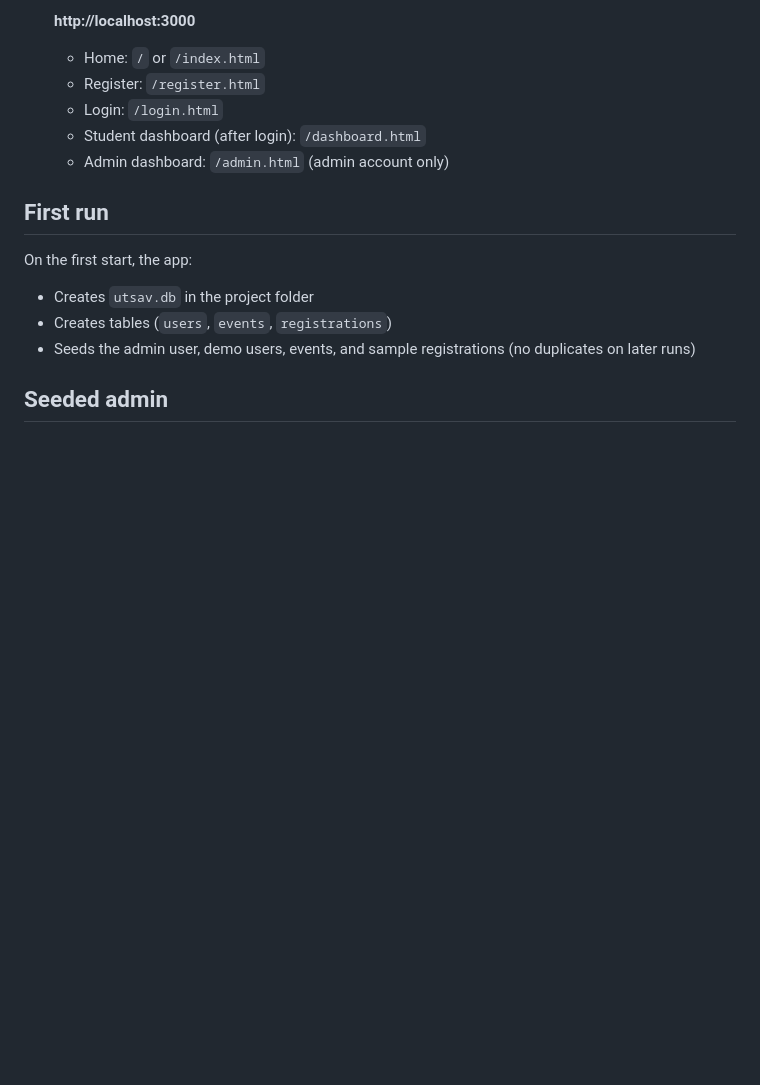
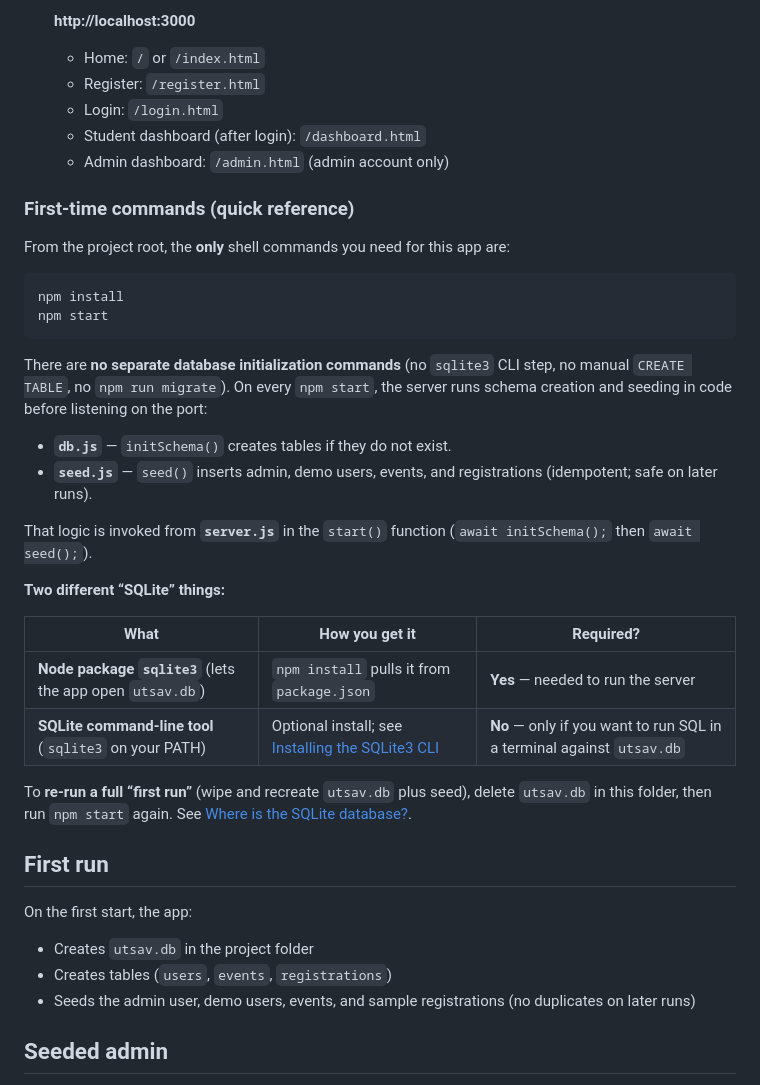
Before and after one commit to svaduguru/utsav-registration-portal, a Markdown page: README.md, the part around the change. Drawn GitHub-style; blank space fills up the shorter version.

Commit message:
Enhance README with first-time commands and database initialization details

````diff
--- a/README.md
+++ b/README.md
@@ -32,6 +32,31 @@ A beginner-friendly college fest registration app: **Node.js**, **Express**, **S
    - Login: `/login.html`
    - Student dashboard (after login): `/dashboard.html`
    - Admin dashboard: `/admin.html` (admin account only)
+
+### First-time commands (quick reference)
+
+From the project root, the **only** shell commands you need for this app are:
+
+```bash
+npm install
+npm start
+```
+
+There are **no separate database initialization commands** (no `sqlite3` CLI step, no manual `CREATE TABLE`, no `npm run migrate`). On every `npm start`, the server runs schema creation and seeding in code before listening on the port:
+
+- **`db.js`** — `initSchema()` creates tables if they do not exist.
+- **`seed.js`** — `seed()` inserts admin, demo users, events, and registrations (idempotent; safe on later runs).
+
+That logic is invoked from **`server.js`** in the `start()` function (`await initSchema();` then `await seed();`).
+
+**Two different “SQLite” things:**
+
+| What | How you get it | Required? |
+|------|------------------|-----------|
+| **Node package `sqlite3`** (lets the app open `utsav.db`) | `npm install` pulls it from `package.json` | **Yes** — needed to run the server |
+| **SQLite command-line tool** (`sqlite3` on your PATH) | Optional install; see [Installing the SQLite3 CLI](#installing-the-sqlite3-cli-windows-macos-and-linux) | **No** — only if you want to run SQL in a terminal against `utsav.db` |
+
+To **re-run a full “first run”** (wipe and recreate `utsav.db` plus seed), delete `utsav.db` in this folder, then run `npm start` again. See [Where is the SQLite database?](#where-is-the-sqlite-database).
 
 ## First run
 
````
Also changed, not shown: CursorTutorial.md (added, +168 -0 lines).
